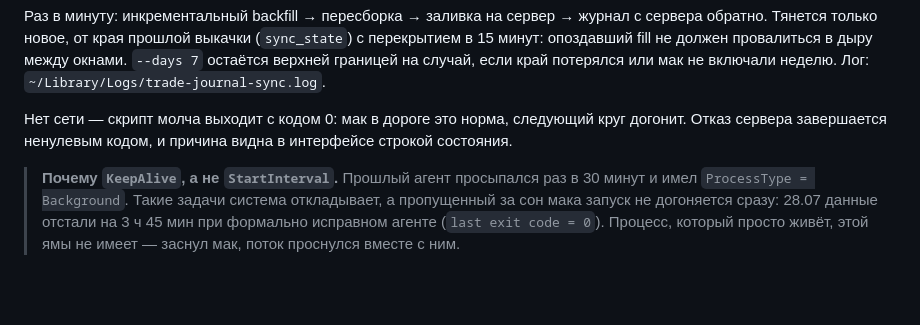
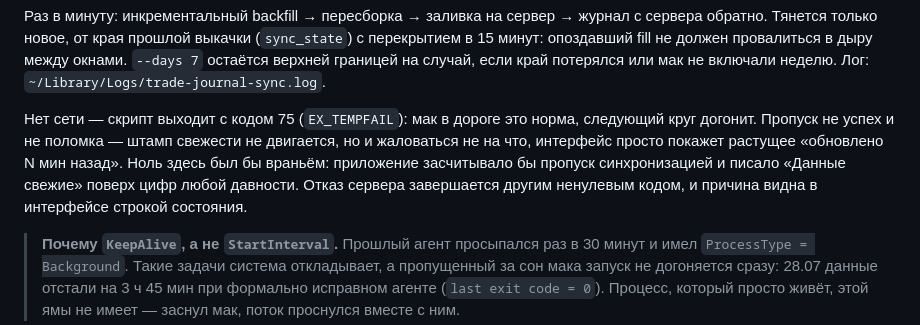
Before and after one commit to Knok-d/trade-journal, a Markdown page: deploy/README.md, the part around the change. Rendered like a GitHub page; blank space fills up the shorter version.

Commit message:
deploy/README: код выхода при отсутствии сети теперь 75, а не 0
Документация осталась от прежнего поведения и утверждала ровно то, что
предыдущий коммит починил как ошибку.

Co-Authored-By: Claude Opus 5 <noreply@anthropic.com>

```diff
--- a/deploy/README.md
+++ b/deploy/README.md
@@ -134,9 +134,13 @@ rm ~/Library/LaunchAgents/com.knokd.trade-journal-sync.plist
 в дыру между окнами. `--days 7` остаётся верхней границей на случай, если край
 потерялся или мак не включали неделю. Лог: `~/Library/Logs/trade-journal-sync.log`.
 
-Нет сети — скрипт молча выходит с кодом 0: мак в дороге это норма, следующий
-круг догонит. Отказ сервера завершается ненулевым кодом, и причина видна в
-интерфейсе строкой состояния.
+Нет сети — скрипт выходит с кодом 75 (`EX_TEMPFAIL`): мак в дороге это норма,
+следующий круг догонит. Пропуск не успех и не поломка — штамп свежести не
+двигается, но и жаловаться не на что, интерфейс просто покажет растущее
+«обновлено N мин назад». Ноль здесь был бы враньём: приложение засчитывало бы
+пропуск синхронизацией и писало «Данные свежие» поверх цифр любой давности.
+Отказ сервера завершается другим ненулевым кодом, и причина видна в интерфейсе
+строкой состояния.
 
 > **Почему `KeepAlive`, а не `StartInterval`.** Прошлый агент просыпался раз в
 > 30 минут и имел `ProcessType = Background`. Такие задачи система откладывает,
```
